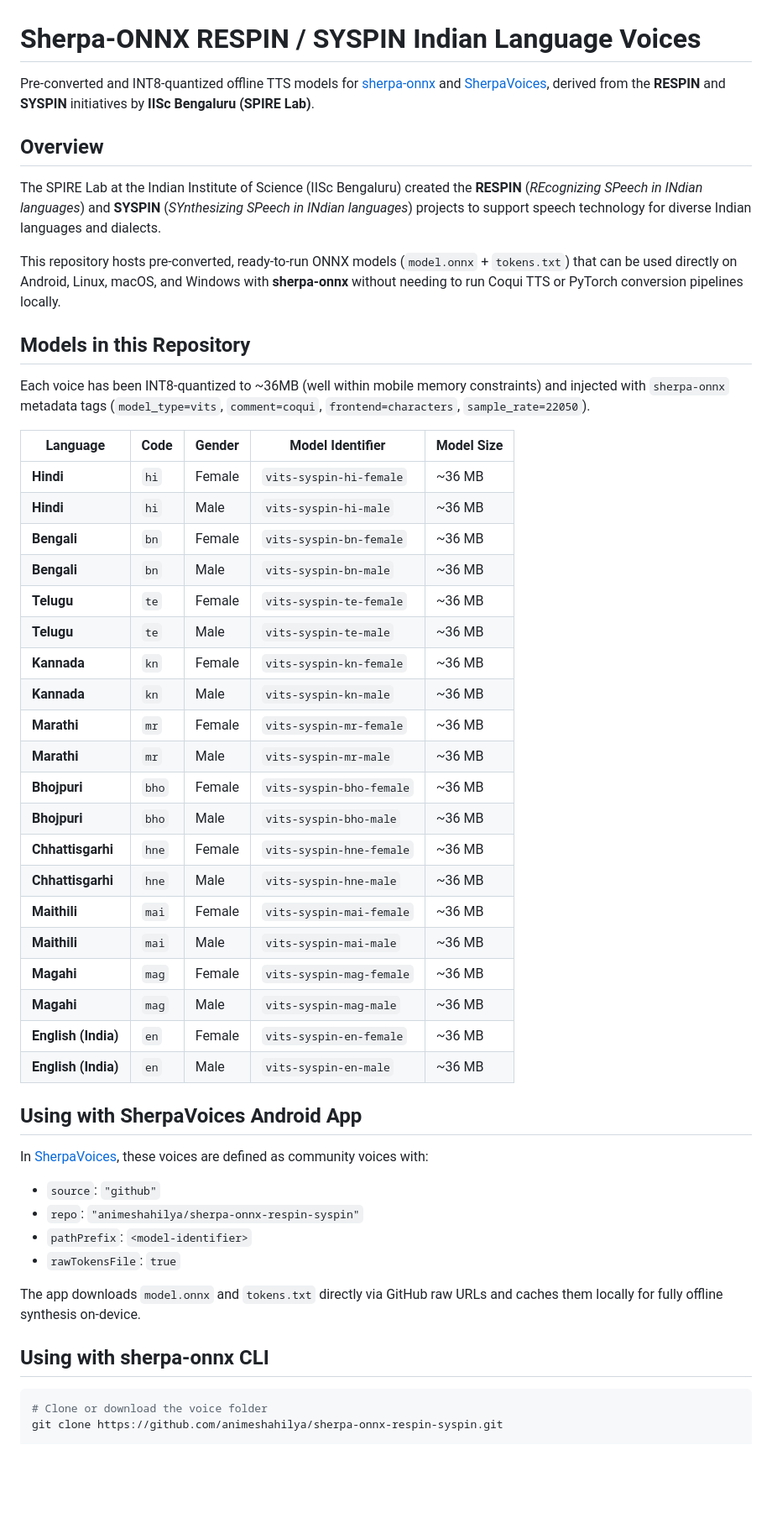
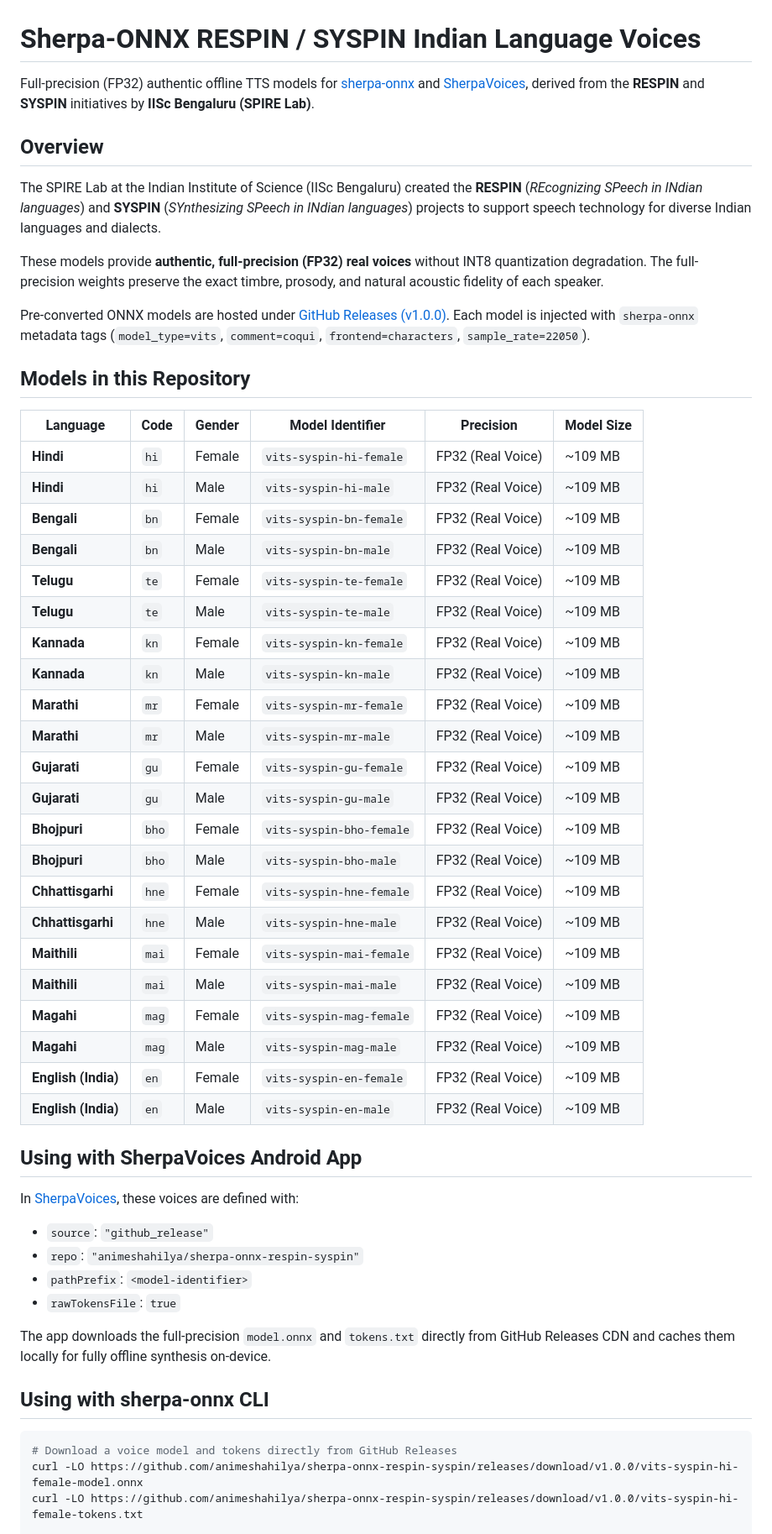
Before and after one commit to animeshahilya/sherpa-onnx-respin-syspin, a Markdown page: README.md, the part around one of its changes. Shown at 84% size. GitHub-like rendering; blank space fills up the shorter version.

Commit message:
Update README with full-precision FP32 real voice documentation and 22 models

````diff
--- a/README.md
+++ b/README.md
@@ -1,55 +1,58 @@
 # Sherpa-ONNX RESPIN / SYSPIN Indian Language Voices
 
-Pre-converted and INT8-quantized offline TTS models for [sherpa-onnx](https://github.com/k2-fsa/sherpa-onnx) and [SherpaVoices](https://github.com/animeshahilya/SherpaVoices), derived from the **RESPIN** and **SYSPIN** initiatives by **IISc Bengaluru (SPIRE Lab)**.
+Full-precision (FP32) authentic offline TTS models for [sherpa-onnx](https://github.com/k2-fsa/sherpa-onnx) and [SherpaVoices](https://github.com/animeshahilya/SherpaVoices), derived from the **RESPIN** and **SYSPIN** initiatives by **IISc Bengaluru (SPIRE Lab)**.
 
 ## Overview
 
 The SPIRE Lab at the Indian Institute of Science (IISc Bengaluru) created the **RESPIN** (*REcognizing SPeech in INdian languages*) and **SYSPIN** (*SYnthesizing SPeech in INdian languages*) projects to support speech technology for diverse Indian languages and dialects.
 
-This repository hosts pre-converted, ready-to-run ONNX models (`model.onnx` + `tokens.txt`) that can be used directly on Android, Linux, macOS, and Windows with **sherpa-onnx** without needing to run Coqui TTS or PyTorch conversion pipelines locally.
+These models provide **authentic, full-precision (FP32) real voices** without INT8 quantization degradation. The full-precision weights preserve the exact timbre, prosody, and natural acoustic fidelity of each speaker.
+
+Pre-converted ONNX models are hosted under [GitHub Releases (v1.0.0)](https://github.com/animeshahilya/sherpa-onnx-respin-syspin/releases/tag/v1.0.0). Each model is injected with `sherpa-onnx` metadata tags (`model_type=vits`, `comment=coqui`, `frontend=characters`, `sample_rate=22050`).
 
 ## Models in this Repository
 
-Each voice has been INT8-quantized to ~36MB (well within mobile memory constraints) and injected with `sherpa-onnx` metadata tags (`model_type=vits`, `comment=coqui`, `frontend=characters`, `sample_rate=22050`).
-
-| Language | Code | Gender | Model Identifier | Model Size |
-|---|---|---|---|---|
-| **Hindi** | `hi` | Female | `vits-syspin-hi-female` | ~36 MB |
-| **Hindi** | `hi` | Male | `vits-syspin-hi-male` | ~36 MB |
-| **Bengali** | `bn` | Female | `vits-syspin-bn-female` | ~36 MB |
-| **Bengali** | `bn` | Male | `vits-syspin-bn-male` | ~36 MB |
-| **Telugu** | `te` | Female | `vits-syspin-te-female` | ~36 MB |
-| **Telugu** | `te` | Male | `vits-syspin-te-male` | ~36 MB |
-| **Kannada** | `kn` | Female | `vits-syspin-kn-female` | ~36 MB |
-| **Kannada** | `kn` | Male | `vits-syspin-kn-male` | ~36 MB |
-| **Marathi** | `mr` | Female | `vits-syspin-mr-female` | ~36 MB |
-| **Marathi** | `mr` | Male | `vits-syspin-mr-male` | ~36 MB |
-| **Bhojpuri** | `bho` | Female | `vits-syspin-bho-female` | ~36 MB |
-| **Bhojpuri** | `bho` | Male | `vits-syspin-bho-male` | ~36 MB |
-| **Chhattisgarhi** | `hne` | Female | `vits-syspin-hne-female` | ~36 MB |
-| **Chhattisgarhi** | `hne` | Male | `vits-syspin-hne-male` | ~36 MB |
-| **Maithili** | `mai` | Female | `vits-syspin-mai-female` | ~36 MB |
-| **Maithili** | `mai` | Male | `vits-syspin-mai-male` | ~36 MB |
-| **Magahi** | `mag` | Female | `vits-syspin-mag-female` | ~36 MB |
-| **Magahi** | `mag` | Male | `vits-syspin-mag-male` | ~36 MB |
-| **English (India)** | `en` | Female | `vits-syspin-en-female` | ~36 MB |
-| **English (India)** | `en` | Male | `vits-syspin-en-male` | ~36 MB |
+| Language | Code | Gender | Model Identifier | Precision | Model Size |
+|---|---|---|---|---|---|
+| **Hindi** | `hi` | Female | `vits-syspin-hi-female` | FP32 (Real Voice) | ~109 MB |
+| **Hindi** | `hi` | Male | `vits-syspin-hi-male` | FP32 (Real Voice) | ~109 MB |
+| **Bengali** | `bn` | Female | `vits-syspin-bn-female` | FP32 (Real Voice) | ~109 MB |
+| **Bengali** | `bn` | Male | `vits-syspin-bn-male` | FP32 (Real Voice) | ~109 MB |
+| **Telugu** | `te` | Female | `vits-syspin-te-female` | FP32 (Real Voice) | ~109 MB |
+| **Telugu** | `te` | Male | `vits-syspin-te-male` | FP32 (Real Voice) | ~109 MB |
+| **Kannada** | `kn` | Female | `vits-syspin-kn-female` | FP32 (Real Voice) | ~109 MB |
+| **Kannada** | `kn` | Male | `vits-syspin-kn-male` | FP32 (Real Voice) | ~109 MB |
+| **Marathi** | `mr` | Female | `vits-syspin-mr-female` | FP32 (Real Voice) | ~109 MB |
+| **Marathi** | `mr` | Male | `vits-syspin-mr-male` | FP32 (Real Voice) | ~109 MB |
+| **Gujarati** | `gu` | Female | `vits-syspin-gu-female` | FP32 (Real Voice) | ~109 MB |
+| **Gujarati** | `gu` | Male | `vits-syspin-gu-male` | FP32 (Real Voice) | ~109 MB |
+| **Bhojpuri** | `bho` | Female | `vits-syspin-bho-female` | FP32 (Real Voice) | ~109 MB |
+| **Bhojpuri** | `bho` | Male | `vits-syspin-bho-male` | FP32 (Real Voice) | ~109 MB |
+| **Chhattisgarhi** | `hne` | Female | `vits-syspin-hne-female` | FP32 (Real Voice) | ~109 MB |
+| **Chhattisgarhi** | `hne` | Male | `vits-syspin-hne-male` | FP32 (Real Voice) | ~109 MB |
+| **Maithili** | `mai` | Female | `vits-syspin-mai-female` | FP32 (Real Voice) | ~109 MB |
+| **Maithili** | `mai` | Male | `vits-syspin-mai-male` | FP32 (Real Voice) | ~109 MB |
+| **Magahi** | `mag` | Female | `vits-syspin-mag-female` | FP32 (Real Voice) | ~109 MB |
+| **Magahi** | `mag` | Male | `vits-syspin-mag-male` | FP32 (Real Voice) | ~109 MB |
+| **English (India)** | `en` | Female | `vits-syspin-en-female` | FP32 (Real Voice) | ~109 MB |
+| **English (India)** | `en` | Male | `vits-syspin-en-male` | FP32 (Real Voice) | ~109 MB |
 
 ## Using with SherpaVoices Android App
 
-In [SherpaVoices](https://github.com/animeshahilya/SherpaVoices), these voices are defined as community voices with:
-- `source`: `"github"`
+In [SherpaVoices](https://github.com/animeshahilya/SherpaVoices), these voices are defined with:
+- `source`: `"github_release"`
 - `repo`: `"animeshahilya/sherpa-onnx-respin-syspin"`
 - `pathPrefix`: `<model-identifier>`
 - `rawTokensFile`: `true`
 
-The app downloads `model.onnx` and `tokens.txt` directly via GitHub raw URLs and caches them locally for fully offline synthesis on-device.
+The app downloads the full-precision `model.onnx` and `tokens.txt` directly from GitHub Releases CDN and caches them locally for fully offline synthesis on-device.
 
 ## Using with sherpa-onnx CLI
 
 ```bash
-# Clone or download the voice folder
-git clone https://github.com/animeshahilya/sherpa-onnx-respin-syspin.git
+# Download a voice model and tokens directly from GitHub Releases
+curl -LO https://github.com/animeshahilya/sherpa-onnx-respin-syspin/releases/download/v1.0.0/vits-syspin-hi-female-model.onnx
+curl -LO https://github.com/animeshahilya/sherpa-onnx-respin-syspin/releases/download/v1.0.0/vits-syspin-hi-female-tokens.txt
 
 # Synthesize with sherpa-onnx-offline-tts
 sherpa-onnx-offline-tts \
````
Also changed, not shown: other parts of README.md (+2 -2 lines).
